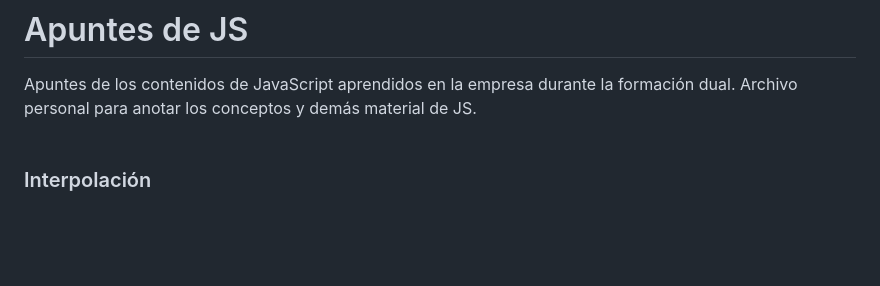
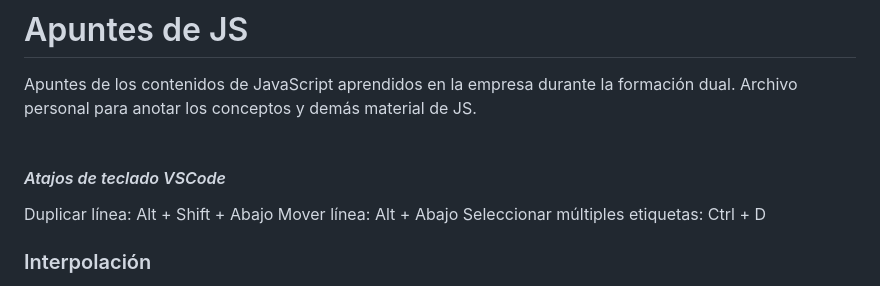
Before and after one commit to jrodriguezc160/Dual_Javier, a Markdown page: APUNTES.md, the part around the change. GitHub-like rendering; blank space fills up the shorter version.

```diff
--- a/APUNTES.md
+++ b/APUNTES.md
@@ -1,5 +1,10 @@
 # Apuntes de JS
 Apuntes de los contenidos de JavaScript aprendidos en la empresa durante la formación dual. Archivo personal para anotar los conceptos y demás material de JS.<br><br>
+
+#### <i>Atajos de teclado VSCode</i>
+Duplicar línea: Alt + Shift + Abajo
+Mover línea: Alt + Abajo
+Seleccionar múltiples etiquetas: Ctrl + D
 
 ### Interpolación
 Al igual que la concatenación, la interpolación sirve para usar variables dentro de una cadena de texto.<br>
```
